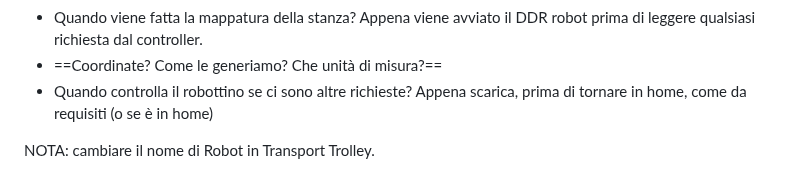
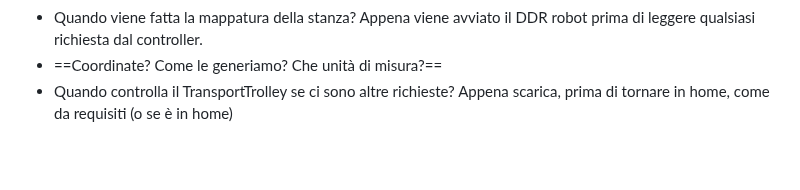
Before and after one commit to Lombax99/ColdStorageService-XMas23, a Markdown page: Sprint1/Doc/Sprint 1.md, the part around one of its changes. Rendered like a GitHub page; blank space fills up the shorter version.

Commit message:
vault backup: 2023-06-18 14:45:42

```diff
--- a/Sprint1/Doc/Sprint 1.md
+++ b/Sprint1/Doc/Sprint 1.md
@@ -57,7 +57,5 @@ Domande:
 - Quando viene fatta la mappatura della stanza?
 	Appena viene avviato il DDR robot prima di leggere qualsiasi richiesta dal controller.
 - ==Coordinate? Come le generiamo? Che unità di misura?==
-- Quando controlla il robottino se ci sono altre richieste?
+- Quando controlla il TransportTrolley se ci sono altre richieste?
 	Appena scarica, prima di tornare in home, come da requisiti (o se è in home)
-
-NOTA: cambiare il nome di Robot in Transport Trolley.
```
Also changed, not shown: other parts of Sprint1/Doc/Sprint 1.md (+1 -1 lines).
